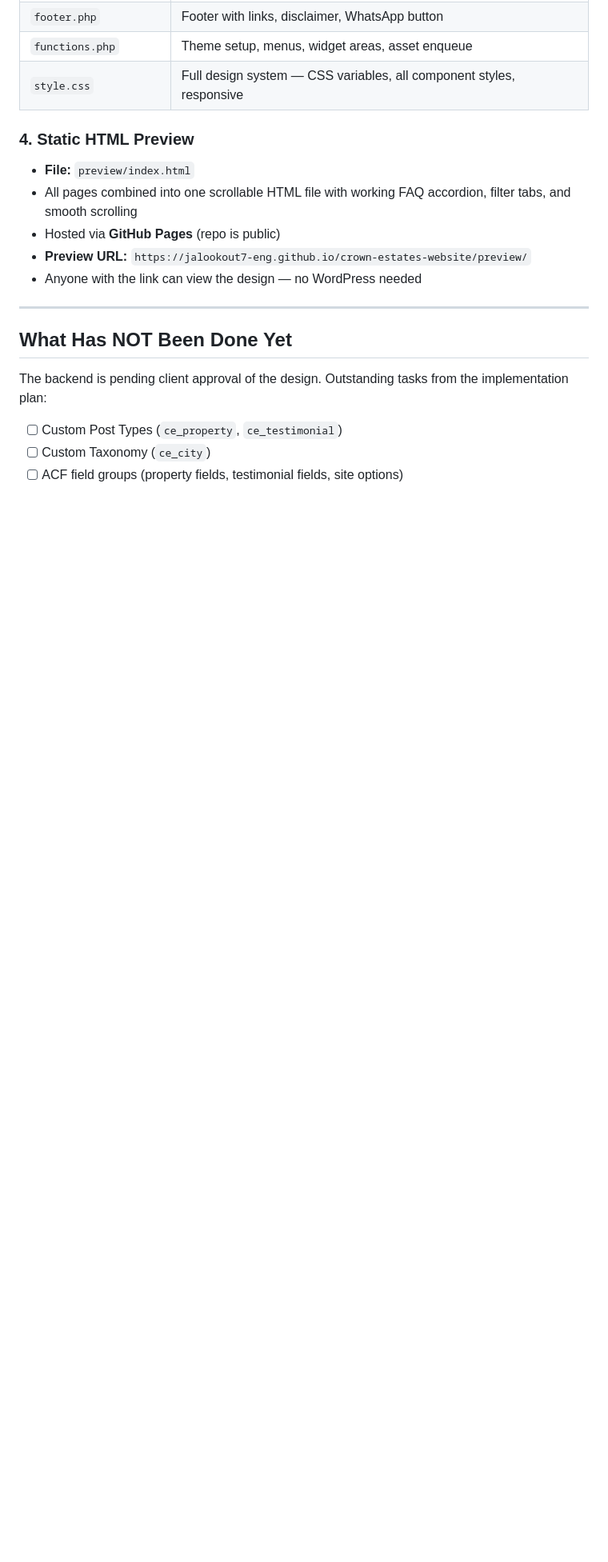
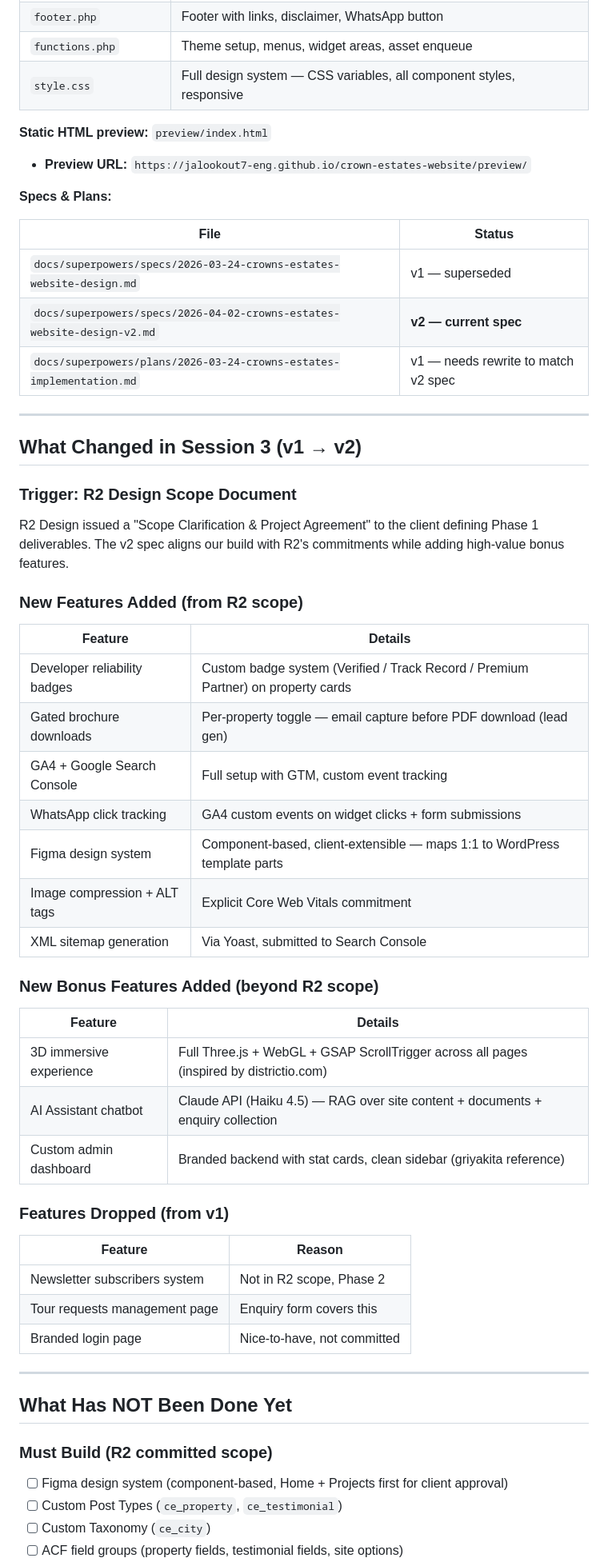
Before and after one commit to jalookout7-eng/crown-estates-website, a Markdown page: HANDOVER.md, the part around one of its changes. Shown at 80% size. Rendered like a GitHub page; blank space fills up the shorter version.

```diff
--- a/HANDOVER.md
+++ b/HANDOVER.md
@@ -48,19 +47,60 @@ All page templates created with **static placeholder content** for client presen
 | `functions.php` | Theme setup, menus, widget areas, asset enqueue |
 | `style.css` | Full design system — CSS variables, all component styles, responsive |
 
-### 4. Static HTML Preview
-- **File:** `preview/index.html`
-- All pages combined into one scrollable HTML file with working FAQ accordion, filter tabs, and smooth scrolling
-- Hosted via **GitHub Pages** (repo is public)
+**Static HTML preview:** `preview/index.html`
 - **Preview URL:** `https://jalookout7-eng.github.io/crown-estates-website/preview/`
-- Anyone with the link can view the design — no WordPress needed
+
+**Specs & Plans:**
+
+| File | Status |
+|------|--------|
+| `docs/superpowers/specs/2026-03-24-crowns-estates-website-design.md` | v1 — superseded |
+| `docs/superpowers/specs/2026-04-02-crowns-estates-website-design-v2.md` | **v2 — current spec** |
+| `docs/superpowers/plans/2026-03-24-crowns-estates-implementation.md` | v1 — needs rewrite to match v2 spec |
+
+---
+
+## What Changed in Session 3 (v1 → v2)
+
+### Trigger: R2 Design Scope Document
+
+R2 Design issued a "Scope Clarification & Project Agreement" to the client defining Phase 1 deliverables. The v2 spec aligns our build with R2's commitments while adding high-value bonus features.
+
+### New Features Added (from R2 scope)
+
+| Feature | Details |
+|---------|---------|
+| Developer reliability badges | Custom badge system (Verified / Track Record / Premium Partner) on property cards |
+| Gated brochure downloads | Per-property toggle — email capture before PDF download (lead gen) |
+| GA4 + Google Search Console | Full setup with GTM, custom event tracking |
+| WhatsApp click tracking | GA4 custom events on widget clicks + form submissions |
+| Figma design system | Component-based, client-extensible — maps 1:1 to WordPress template parts |
+| Image compression + ALT tags | Explicit Core Web Vitals commitment |
+| XML sitemap generation | Via Yoast, submitted to Search Console |
+
+### New Bonus Features Added (beyond R2 scope)
+
+| Feature | Details |
+|---------|---------|
+| 3D immersive experience | Full Three.js + WebGL + GSAP ScrollTrigger across all pages (inspired by districtio.com) |
+| AI Assistant chatbot | Claude API (Haiku 4.5) — RAG over site content + documents + enquiry collection |
+| Custom admin dashboard | Branded backend with stat cards, clean sidebar (griyakita reference) |
+
+### Features Dropped (from v1)
+
+| Feature | Reason |
+|---------|--------|
+| Newsletter subscribers system | Not in R2 scope, Phase 2 |
+| Tour requests management page | Enquiry form covers this |
+| Branded login page | Nice-to-have, not committed |
 
 ---
 
 ## What Has NOT Been Done Yet
 
-The backend is pending client approval of the design. Outstanding tasks from the implementation plan:
+### Must Build (R2 committed scope)
 
+- [ ] Figma design system (component-based, Home + Projects first for client approval)
 - [ ] Custom Post Types (`ce_property`, `ce_testimonial`)
 - [ ] Custom Taxonomy (`ce_city`)
 - [ ] ACF field groups (property fields, testimonial fields, site options)
```
Also changed, not shown: other parts of HANDOVER.md (+154 -57 lines), 1 other file.
